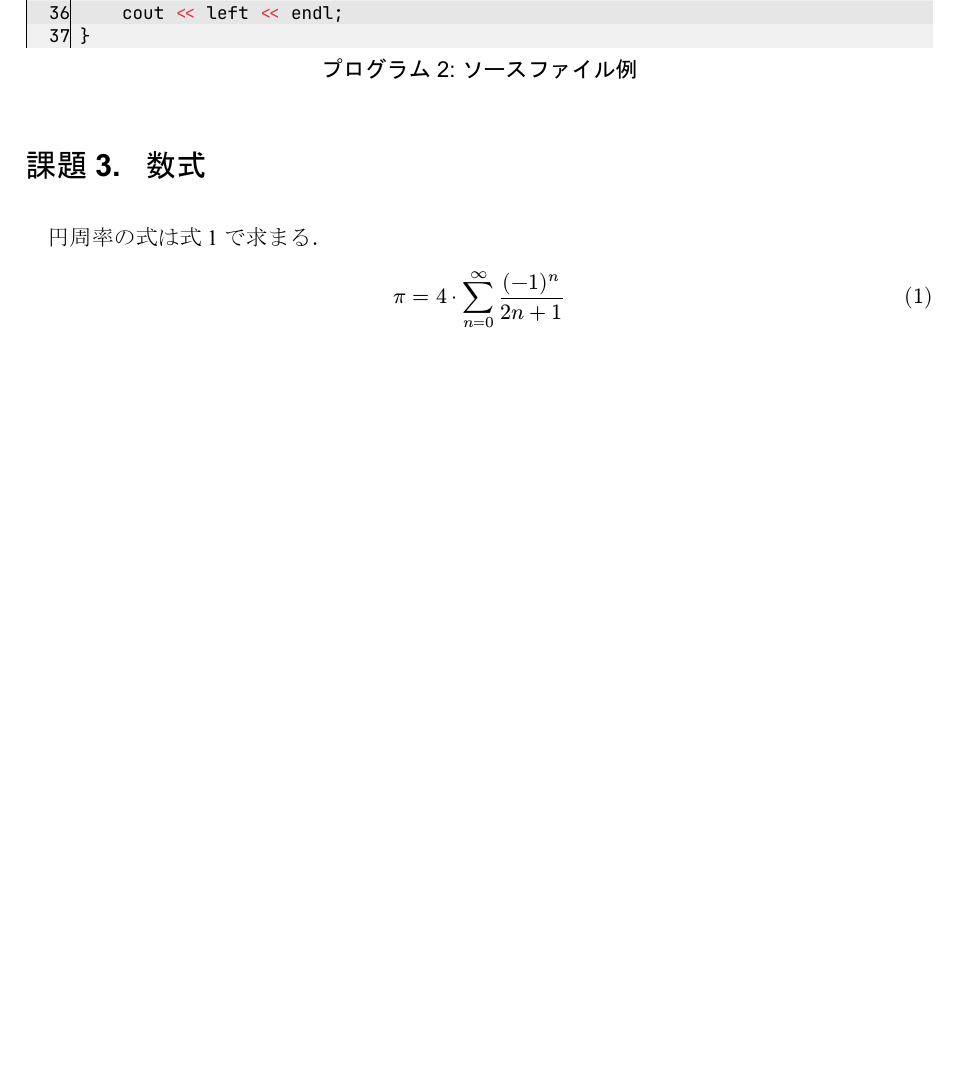
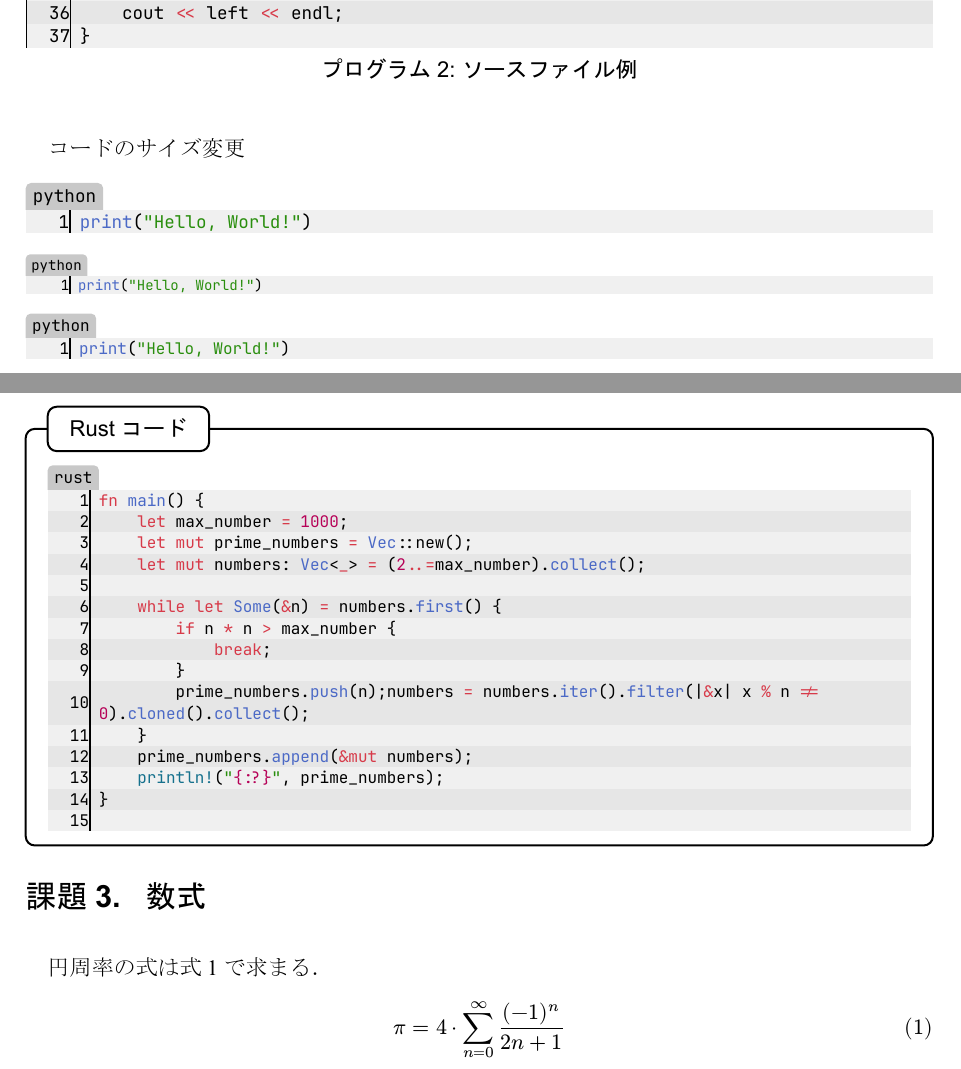
Before and after one commit to sugawa197203/sugawa-std-typst-report-style, a Typst document (sample.typ): part of page 3 of 5 before the commit and two parts of pages 3 and 4 of 6 after it, the two joined at a grey line, cut so that both start at the same text, the shorter picture padded with empty space. The pictures show the PDF file sample.pdf that the author committed with the source.

Commit message:
code size

````diff
--- a/sample.typ
+++ b/sample.typ
@@ -84,6 +84,46 @@ fn main() {
     file: "sample.cc",
 )
 
+
+コードのサイズ変更
+
+```python
+print("Hello, World!")
+```
+
+#show raw: set text(size: 7pt)
+
+```python
+print("Hello, World!")
+```
+
+#show raw: set text(size: 8pt)
+
+```python
+print("Hello, World!")
+```
+
+#itembox(
+    title: "Rust コード",
+    ```rust
+    fn main() {
+        let max_number = 1000;
+        let mut prime_numbers = Vec::new();
+        let mut numbers: Vec<_> = (2..=max_number).collect();
+
+        while let Some(&n) = numbers.first() {
+            if n * n > max_number {
+                break;
+            }
+            prime_numbers.push(n);numbers = numbers.iter().filter(|&x| x % n != 0).cloned().collect();
+        }
+        prime_numbers.append(&mut numbers);
+        println!("{:?}", prime_numbers);
+    }
+
+    ```,
+)
+
 = 数式
 
 #set math.equation(numbering: "(1)")
````
Also changed, not shown: sample.pdf.
